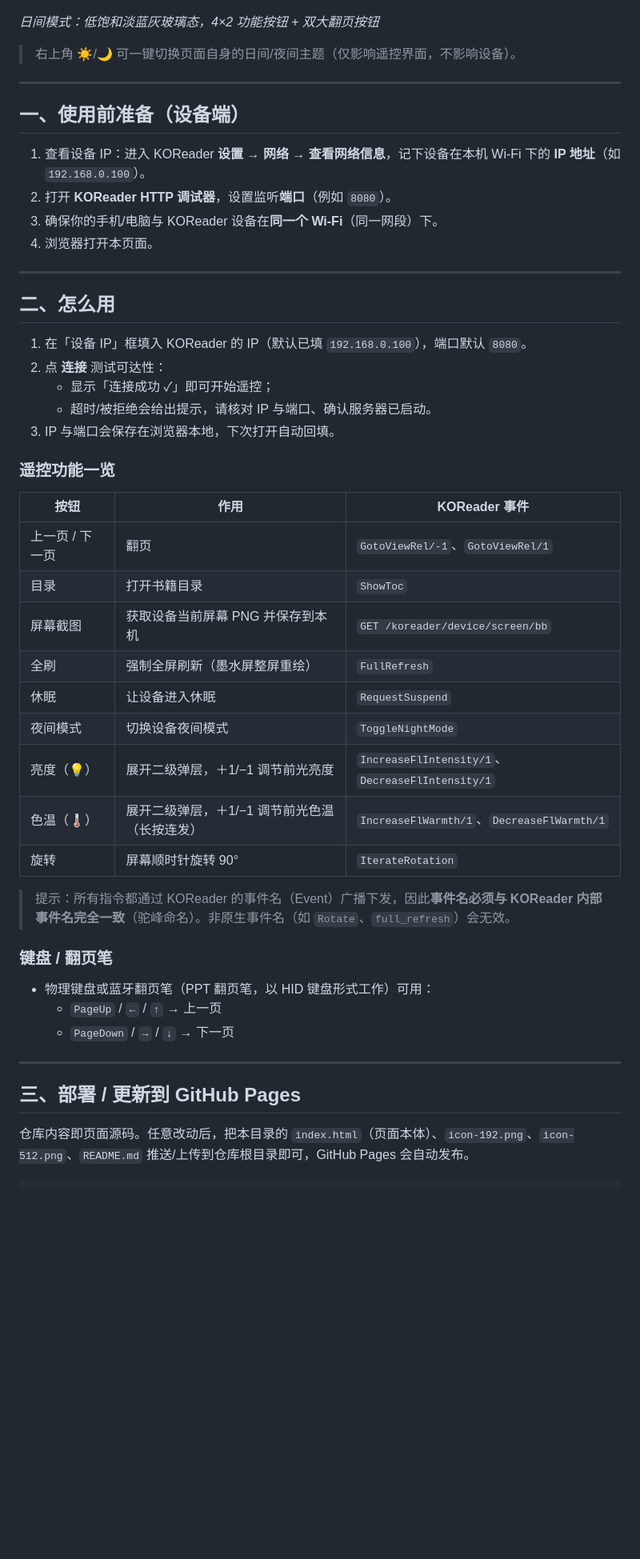
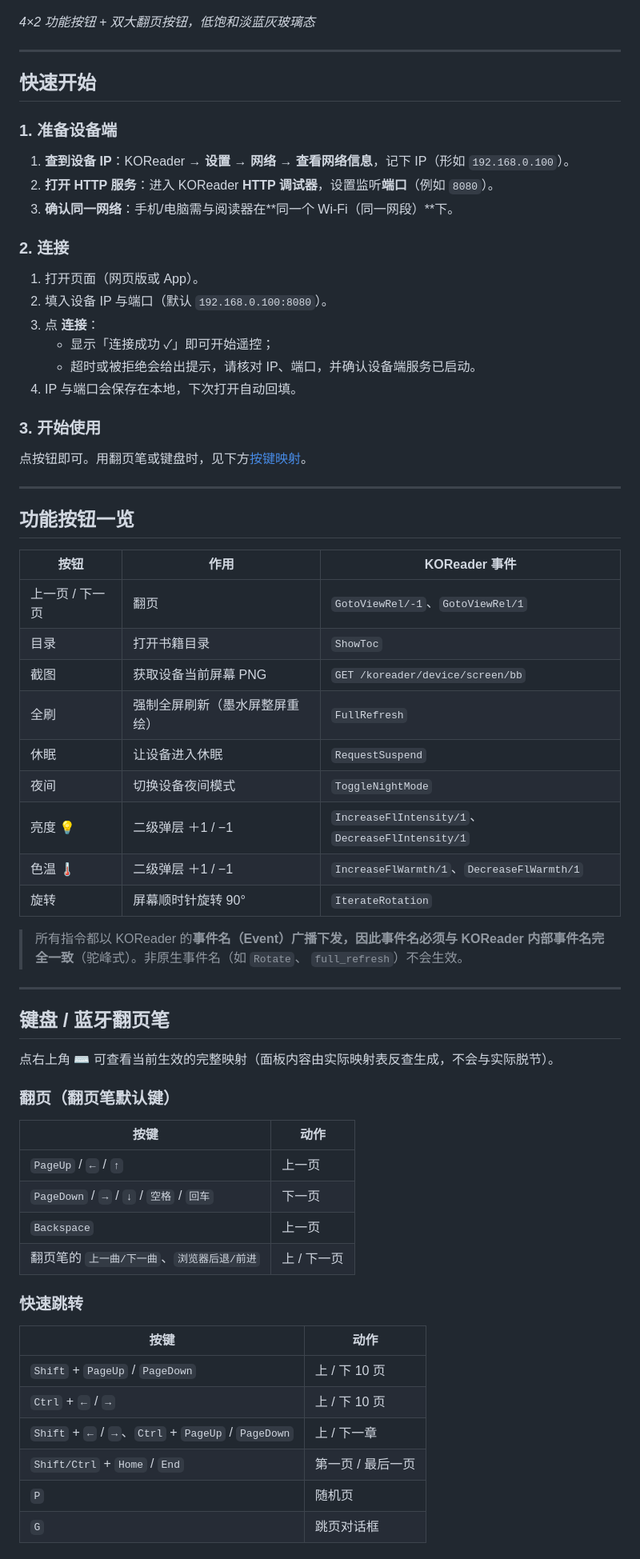
Before and after one commit to seaneasysaid/koreader-remote, a Markdown page: README.md, the part around one of its changes. Shown at 80% size. Rendered like a GitHub page; blank space fills up the shorter version.

Commit message:
docs: rewrite README

```diff
--- a/README.md
+++ b/README.md
@@ -15,51 +31,73 @@
 ![日间模式](screenshot-day.png)
 
-*日间模式：低饱和淡蓝灰玻璃态，4×2 功能按钮 + 双大翻页按钮*
-
-> 右上角 ☀️/🌙 可一键切换页面自身的日间/夜间主题（仅影响遥控界面，不影响设备）。
+*4×2 功能按钮 + 双大翻页按钮，低饱和淡蓝灰玻璃态*
 
 ---
 
-## 一、使用前准备（设备端）
+## 快速开始
 
-1. 查看设备 IP：进入 KOReader **设置 → 网络 → 查看网络信息**，记下设备在本机 Wi‑Fi 下的 **IP 地址**（如 `192.168.0.100`）。
-2. 打开 **KOReader HTTP 调试器**，设置监听**端口**（例如 `8080`）。
-3. 确保你的手机/电脑与 KOReader 设备在**同一个 Wi‑Fi**（同一网段）下。
-4. 浏览器打开本页面。
+### 1. 准备设备端
+
+1. **查到设备 IP**：KOReader → **设置 → 网络 → 查看网络信息**，记下 IP（形如 `192.168.0.100`）。
+2. **打开 HTTP 服务**：进入 KOReader **HTTP 调试器**，设置监听**端口**（例如 `8080`）。
+3. **确认同一网络**：手机/电脑需与阅读器在**同一个 Wi‑Fi（同一网段）**下。
+
+### 2. 连接
+
+1. 打开页面（网页版或 App）。
+2. 填入设备 IP 与端口（默认 `192.168.0.100:8080`）。
+3. 点 **连接**：
+   - 显示「连接成功 ✓」即可开始遥控；
+   - 超时或被拒绝会给出提示，请核对 IP、端口，并确认设备端服务已启动。
+4. IP 与端口会保存在本地，下次打开自动回填。
+
+### 3. 开始使用
+
+点按钮即可。用翻页笔或键盘时，见下方[按键映射](#键盘--蓝牙翻页笔)。
 
 ---
 
-## 二、怎么用
-
-1. 在「设备 IP」框填入 KOReader 的 IP（默认已填 `192.168.0.100`），端口默认 `8080`。
-2. 点 **连接** 测试可达性：
-   - 显示「连接成功 ✓」即可开始遥控；
-   - 超时/被拒绝会给出提示，请核对 IP 与端口、确认服务器已启动。
-3. IP 与端口会保存在浏览器本地，下次打开自动回填。
-
-### 遥控功能一览
+## 功能按钮一览
 
 | 按钮 | 作用 | KOReader 事件 |
-|------|------|--------------|
+|------|------|---------------|
 | 上一页 / 下一页 | 翻页 | `GotoViewRel/-1`、`GotoViewRel/1` |
 | 目录 | 打开书籍目录 | `ShowToc` |
-| 屏幕截图 | 获取设备当前屏幕 PNG 并保存到本机 | `GET /koreader/device/screen/bb` |
+| 截图 | 获取设备当前屏幕 PNG | `GET /koreader/device/screen/bb` |
 | 全刷 | 强制全屏刷新（墨水屏整屏重绘） | `FullRefresh` |
 | 休眠 | 让设备进入休眠 | `RequestSuspend` |
-| 夜间模式 | 切换设备夜间模式 | `ToggleNightMode` |
-| 亮度（💡） | 展开二级弹层，＋1/−1 调节前光亮度 | `IncreaseFlIntensity/1`、`DecreaseFlIntensity/1` |
-| 色温（🌡️） | 展开二级弹层，＋1/−1 调节前光色温（长按连发） | `IncreaseFlWarmth/1`、`DecreaseFlWarmth/1` |
+| 夜间 | 切换设备夜间模式 | `ToggleNightMode` |
+| 亮度 💡 | 二级弹层 ＋1 / −1 | `IncreaseFlIntensity/1`、`DecreaseFlIntensity/1` |
+| 色温 🌡️ | 二级弹层 ＋1 / −1 | `IncreaseFlWarmth/1`、`DecreaseFlWarmth/1` |
 | 旋转 | 屏幕顺时针旋转 90° | `IterateRotation` |
 
-> 提示：所有指令都通过 KOReader 的事件名（Event）广播下发，因此**事件名必须与 KOReader 内部事件名完全一致**（驼峰命名）。非原生事件名（如 `Rotate`、`full_refresh`）会无效。
-
-### 键盘 / 翻页笔
-- 物理键盘或蓝牙翻页笔（PPT 翻页笔，以 HID 键盘形式工作）可用：
-  - `PageUp` / `←` / `↑` → 上一页
-  - `PageDown` / `→` / `↓` → 下一页
+> 所有指令都以 KOReader 的**事件名（Event）**广播下发，因此事件名必须与
+> KOReader 内部事件名**完全一致**（驼峰式）。非原生事件名（如 `Rotate`、
+> `full_refresh`）不会生效。
 
 ---
 
-## 三、部署 / 更新到 GitHub Pages
+## 键盘 / 蓝牙翻页笔
 
-仓库内容即页面源码。任意改动后，把本目录的 `index.html`（页面本体）、`icon-192.png`、`icon-512.png`、`README.md` 推送/上传到仓库根目录即可，GitHub Pages 会自动发布。
+点右上角 **⌨️** 可查看当前生效的完整映射（面板内容由实际映射表反查生成，不会与实际脱节）。
+
+### 翻页（翻页笔默认键）
+
+| 按键 | 动作 |
+|------|------|
+| `PageUp` / `←` / `↑` | 上一页 |
+| `PageDown` / `→` / `↓` / `空格` / `回车` | 下一页 |
+| `Backspace` | 上一页 |
+| 翻页笔的 `上一曲/下一曲`、`浏览器后退/前进` | 上 / 下一页 |
+
+### 快速跳转
+
+| 按键 | 动作 |
+|------|------|
+| `Shift` + `PageUp` / `PageDown` | 上 / 下 10 页 |
+| `Ctrl` + `←` / `→` | 上 / 下 10 页 |
+| `Shift` + `←` / `→`、`Ctrl` + `PageUp` / `PageDown` | 上 / 下一章 |
+| `Shift/Ctrl` + `Home` / `End` | 第一页 / 最后一页 |
+| `P` | 随机页 |
+| `G` | 跳页对话框 |
+
```
Also changed, not shown: other parts of README.md (+90 -30 lines).
